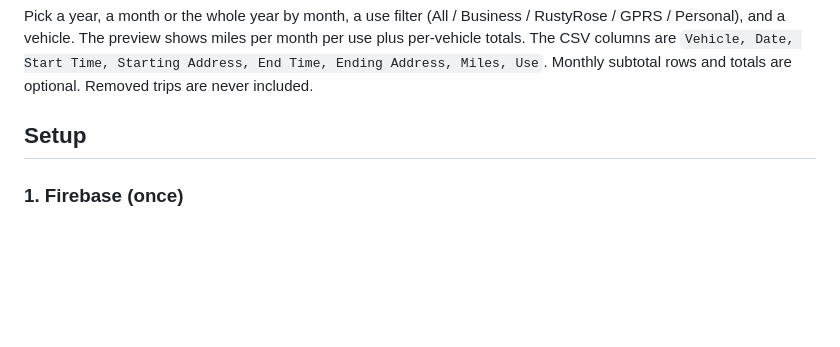
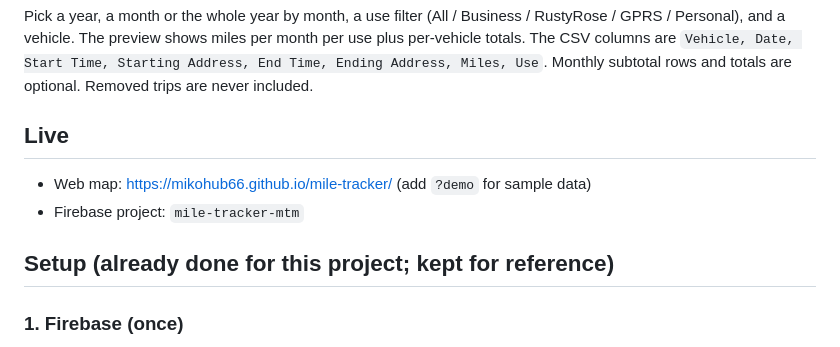
Before and after one commit to MikoHub66/mile-tracker, a Markdown page: README.md, the part around the change. Drawn GitHub-style; blank space fills up the shorter version.

Commit message:
Docs: live Firebase project and Pages URL
Co-Authored-By: Claude Opus 5.5 <noreply@anthropic.com>

```diff
--- a/README.md
+++ b/README.md
@@ -48,7 +48,12 @@ use plus per-vehicle totals. The CSV columns are
 `Vehicle, Date, Start Time, Starting Address, End Time, Ending Address, Miles, Use`.
 Monthly subtotal rows and totals are optional. Removed trips are never included.
 
-## Setup
+## Live
+
+- Web map: https://mikohub66.github.io/mile-tracker/ (add `?demo` for sample data)
+- Firebase project: `mile-tracker-mtm`
+
+## Setup (already done for this project; kept for reference)
 
 ### 1. Firebase (once)
 1. Create a Firebase project (console.firebase.google.com). Add a **Web app**, enable
```
Also changed, not shown: CLAUDE.md (+16 -3 lines).
